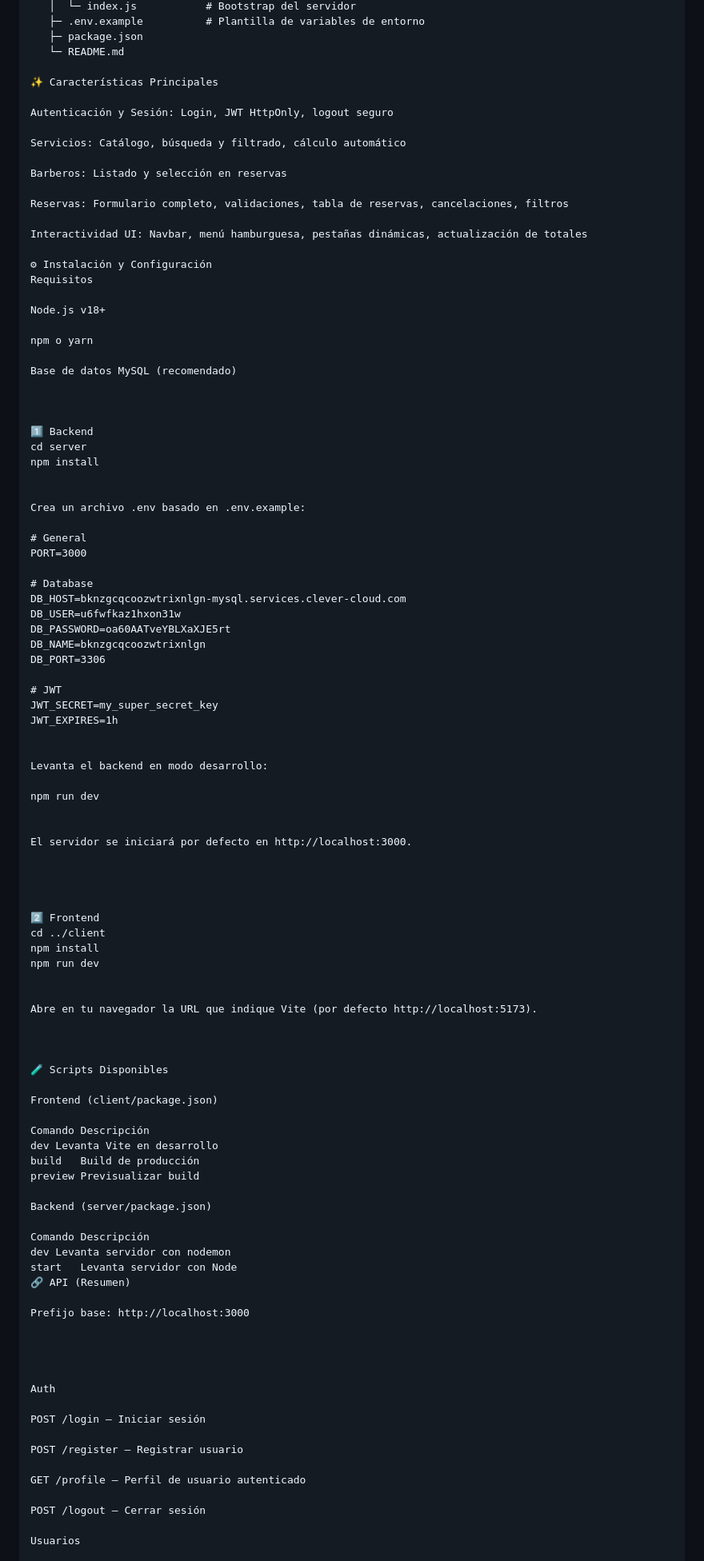
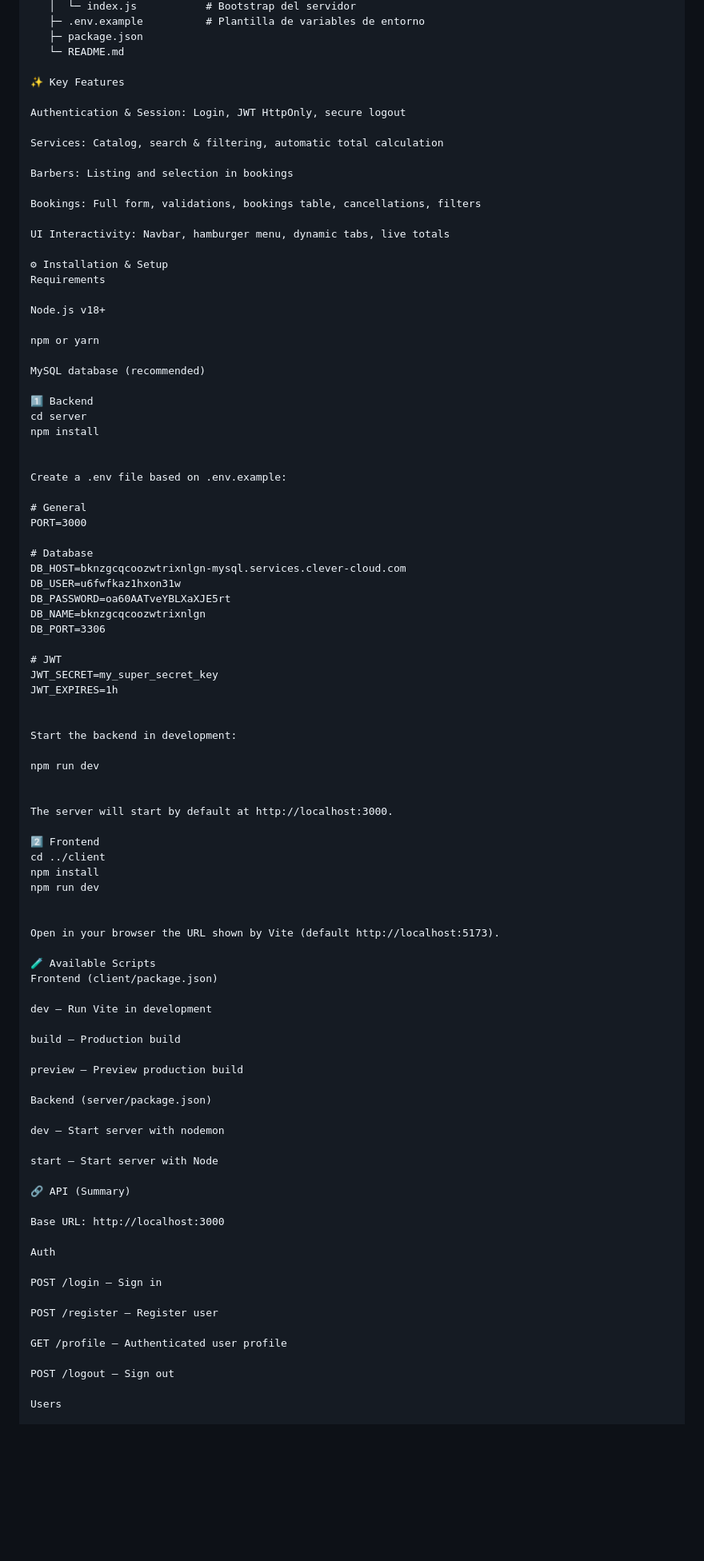
Before and after one commit to dalex0711/Barbexa, a Markdown page: README.MD, the part around the change printed below. Shown: that part at 80% size. GitHub-like rendering; blank space fills up the shorter version.

```diff
--- a/README.MD
+++ b/README.MD
@@ -64,35 +82,33 @@ Barbexa/
    ├─ package.json
    └─ README.md
 
-✨ Características Principales
+✨ Key Features
 
-Autenticación y Sesión: Login, JWT HttpOnly, logout seguro
+Authentication & Session: Login, JWT HttpOnly, secure logout
 
-Servicios: Catálogo, búsqueda y filtrado, cálculo automático
+Services: Catalog, search & filtering, automatic total calculation
 
-Barberos: Listado y selección en reservas
+Barbers: Listing and selection in bookings
 
-Reservas: Formulario completo, validaciones, tabla de reservas, cancelaciones, filtros
+Bookings: Full form, validations, bookings table, cancellations, filters
 
-Interactividad UI: Navbar, menú hamburguesa, pestañas dinámicas, actualización de totales
+UI Interactivity: Navbar, hamburger menu, dynamic tabs, live totals
 
-⚙ Instalación y Configuración
-Requisitos
+⚙ Installation & Setup
+Requirements
 
 Node.js v18+
 
-npm o yarn
+npm or yarn
 
-Base de datos MySQL (recomendado)
-
-
+MySQL database (recommended)
 
 1️⃣ Backend
 cd server
 npm install
 
 
-Crea un archivo .env basado en .env.example:
+Create a .env file based on .env.example:
 
 # General
 PORT=3000
@@ -109,15 +125,12 @@ JWT_SECRET=my_super_secret_key
 JWT_EXPIRES=1h
 
 
-Levanta el backend en modo desarrollo:
+Start the backend in development:
 
 npm run dev
 
 
-El servidor se iniciará por defecto en http://localhost:3000.
-
-
-
+The server will start by default at http://localhost:3000.
 
 2️⃣ Frontend
 cd ../client
@@ -125,40 +138,36 @@ npm install
 npm run dev
 
 
-Abre en tu navegador la URL que indique Vite (por defecto http://localhost:5173).
+Open in your browser the URL shown by Vite (default http://localhost:5173).
 
-
-
-🧪 Scripts Disponibles
-
+🧪 Available Scripts
 Frontend (client/package.json)
 
-Comando	Descripción
-dev	Levanta Vite en desarrollo
-build	Build de producción
-preview	Previsualizar build
+dev — Run Vite in development
+
+build — Production build
+
+preview — Preview production build
 
 Backend (server/package.json)
 
-Comando	Descripción
-dev	Levanta servidor con nodemon
-start	Levanta servidor con Node
-🔗 API (Resumen)
+dev — Start server with nodemon
 
-Prefijo base: http://localhost:3000
+start — Start server with Node
 
+🔗 API (Summary)
 
-
+Base URL: http://localhost:3000
 
 Auth
 
-POST /login — Iniciar sesión
+POST /login — Sign in
 
-POST /register — Registrar usuario
+POST /register — Register user
 
-GET /profile — Perfil de usuario autenticado
+GET /profile — Authenticated user profile
 
-POST /logout — Cerrar sesión
+POST /logout — Sign out
 
-Usuarios
+Users
 
```
Also changed, not shown: other parts of README.MD (+74 -59 lines).
